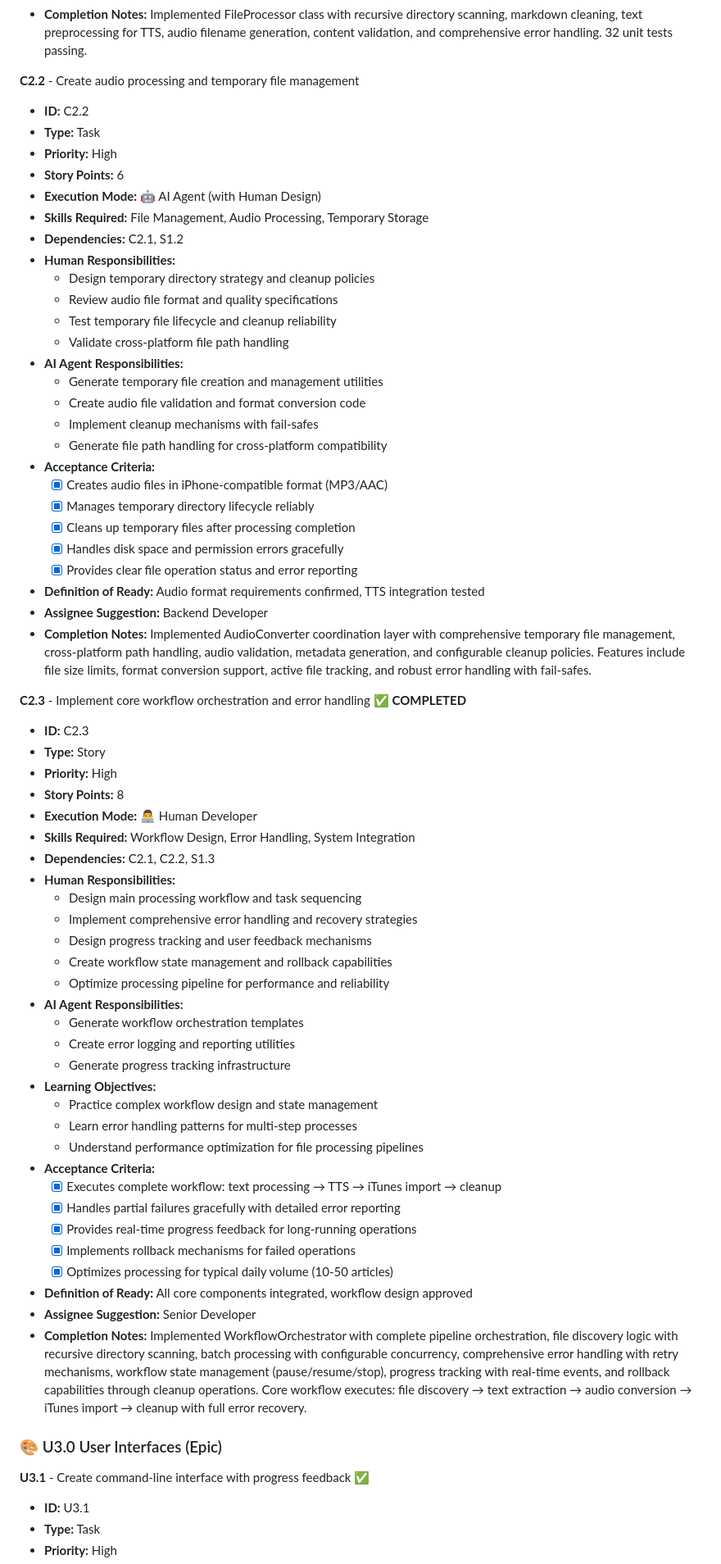
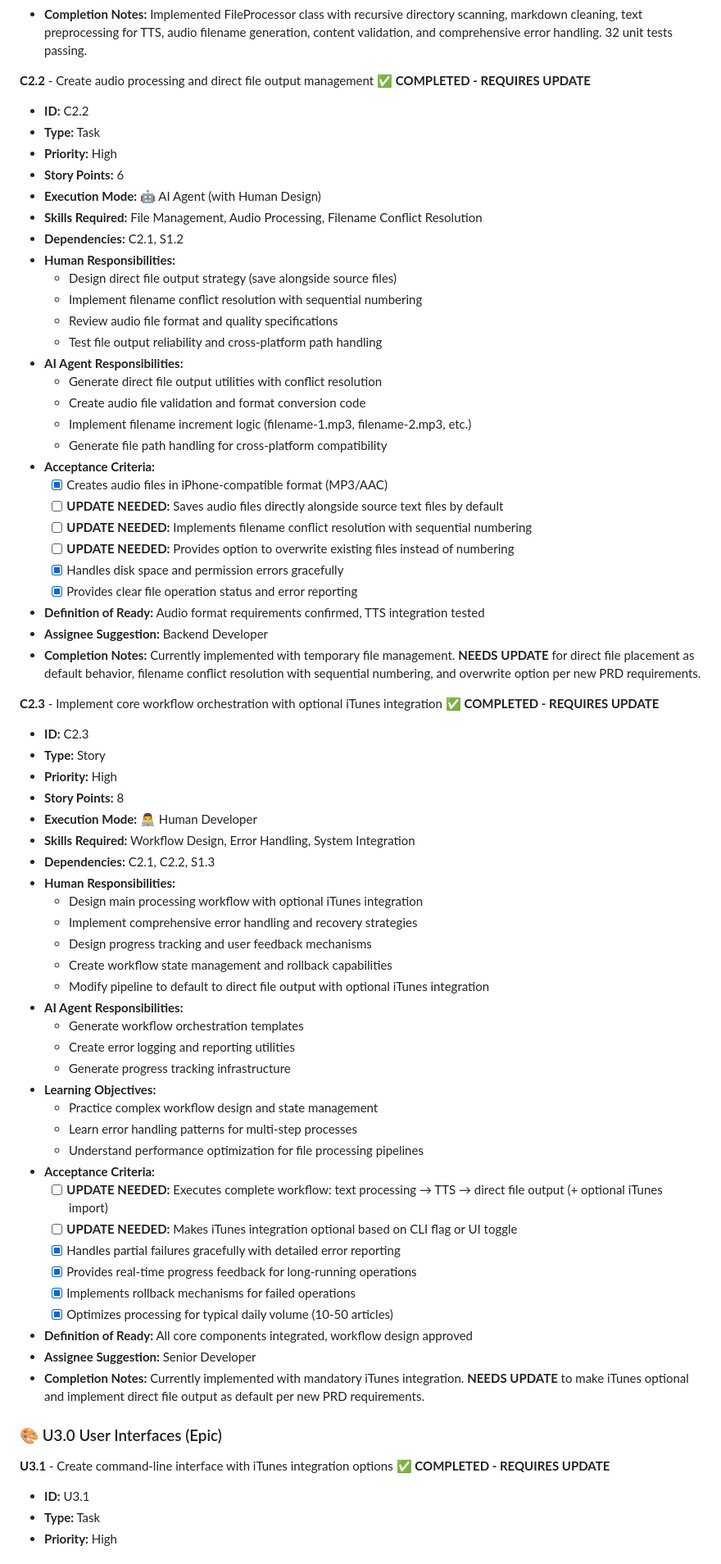
Before and after one commit to jjjahnke/tormenta_talk_iii, a Markdown page: tasks/tasks-prd-news-audio-converter.md, the part around one of its changes. Shown at 82% size. Rendered like a GitHub page.

```diff
--- a/tasks/tasks-prd-news-audio-converter.md
+++ b/tasks/tasks-prd-news-audio-converter.md
@@ -231,35 +334,36 @@
 - **Assignee Suggestion:** Backend Developer
 - **Completion Notes:** Implemented FileProcessor class with recursive directory scanning, markdown cleaning, text preprocessing for TTS, audio filename generation, content validation, and comprehensive error handling. 32 unit tests passing.
 
-**C2.2** - Create audio processing and temporary file management
+**C2.2** - Create audio processing and direct file output management ✅ **COMPLETED - REQUIRES UPDATE**
 - **ID:** C2.2
 - **Type:** Task
 - **Priority:** High
 - **Story Points:** 6
 - **Execution Mode:** 🤖 AI Agent (with Human Design)
-- **Skills Required:** File Management, Audio Processing, Temporary Storage
+- **Skills Required:** File Management, Audio Processing, Filename Conflict Resolution
 - **Dependencies:** C2.1, S1.2
 - **Human Responsibilities:**
-  - Design temporary directory strategy and cleanup policies
+  - Design direct file output strategy (save alongside source files)
+  - Implement filename conflict resolution with sequential numbering
   - Review audio file format and quality specifications
-  - Test temporary file lifecycle and cleanup reliability
-  - Validate cross-platform file path handling
+  - Test file output reliability and cross-platform path handling
 - **AI Agent Responsibilities:**
-  - Generate temporary file creation and management utilities
+  - Generate direct file output utilities with conflict resolution
   - Create audio file validation and format conversion code
-  - Implement cleanup mechanisms with fail-safes
+  - Implement filename increment logic (filename-1.mp3, filename-2.mp3, etc.)
   - Generate file path handling for cross-platform compatibility
 - **Acceptance Criteria:**
   - [x] Creates audio files in iPhone-compatible format (MP3/AAC)
-  - [x] Manages temporary directory lifecycle reliably
-  - [x] Cleans up temporary files after processing completion
+  - [ ] **UPDATE NEEDED:** Saves audio files directly alongside source text files by default
+  - [ ] **UPDATE NEEDED:** Implements filename conflict resolution with sequential numbering
+  - [ ] **UPDATE NEEDED:** Provides option to overwrite existing files instead of numbering
   - [x] Handles disk space and permission errors gracefully
   - [x] Provides clear file operation status and error reporting
 - **Definition of Ready:** Audio format requirements confirmed, TTS integration tested
 - **Assignee Suggestion:** Backend Developer
-- **Completion Notes:** Implemented AudioConverter coordination layer with comprehensive temporary file management, cross-platform path handling, audio validation, metadata generation, and configurable cleanup policies. Features include file size limits, format conversion support, active file tracking, and robust error handling with fail-safes.
+- **Completion Notes:** Currently implemented with temporary file management. **NEEDS UPDATE** for direct file placement as default behavior, filename conflict resolution with sequential numbering, and overwrite option per new PRD requirements.
 
-**C2.3** - Implement core workflow orchestration and error handling ✅ **COMPLETED**
+**C2.3** - Implement core workflow orchestration with optional iTunes integration ✅ **COMPLETED - REQUIRES UPDATE**
 - **ID:** C2.3
 - **Type:** Story
 - **Priority:** High
@@ -268,11 +372,11 @@
 - **Skills Required:** Workflow Design, Error Handling, System Integration
 - **Dependencies:** C2.1, C2.2, S1.3
 - **Human Responsibilities:**
-  - Design main processing workflow and task sequencing
+  - Design main processing workflow with optional iTunes integration
   - Implement comprehensive error handling and recovery strategies
   - Design progress tracking and user feedback mechanisms
   - Create workflow state management and rollback capabilities
-  - Optimize processing pipeline for performance and reliability
+  - Modify pipeline to default to direct file output with optional iTunes integration
 - **AI Agent Responsibilities:**
   - Generate workflow orchestration templates
   - Create error logging and reporting utilities
@@ -282,18 +386,19 @@
   - Learn error handling patterns for multi-step processes
   - Understand performance optimization for file processing pipelines
 - **Acceptance Criteria:**
-  - [x] Executes complete workflow: text processing → TTS → iTunes import → cleanup
+  - [ ] **UPDATE NEEDED:** Executes complete workflow: text processing → TTS → direct file output (+ optional iTunes import)
+  - [ ] **UPDATE NEEDED:** Makes iTunes integration optional based on CLI flag or UI toggle
   - [x] Handles partial failures gracefully with detailed error reporting
   - [x] Provides real-time progress feedback for long-running operations
   - [x] Implements rollback mechanisms for failed operations
   - [x] Optimizes processing for typical daily volume (10-50 articles)
 - **Definition of Ready:** All core components integrated, workflow design approved
 - **Assignee Suggestion:** Senior Developer
-- **Completion Notes:** Implemented WorkflowOrchestrator with complete pipeline orchestration, file discovery logic with recursive directory scanning, batch processing with configurable concurrency, comprehensive error handling with retry mechanisms, workflow state management (pause/resume/stop), progress tracking with real-time events, and rollback capabilities through cleanup operations. Core workflow executes: file discovery → text extraction → audio conversion → iTunes import → cleanup with full error recovery.
+- **Completion Notes:** Currently implemented with mandatory iTunes integration. **NEEDS UPDATE** to make iTunes optional and implement direct file output as default per new PRD requirements.
 
 ### 🎨 U3.0 User Interfaces (Epic)
 
-**U3.1** - Create command-line interface with progress feedback ✅
+**U3.1** - Create command-line interface with iTunes integration options ✅ **COMPLETED - REQUIRES UPDATE**
 - **ID:** U3.1
 - **Type:** Task
 - **Priority:** High
```
Also changed, not shown: other parts of tasks/tasks-prd-news-audio-converter.md (+125 -14 lines).
